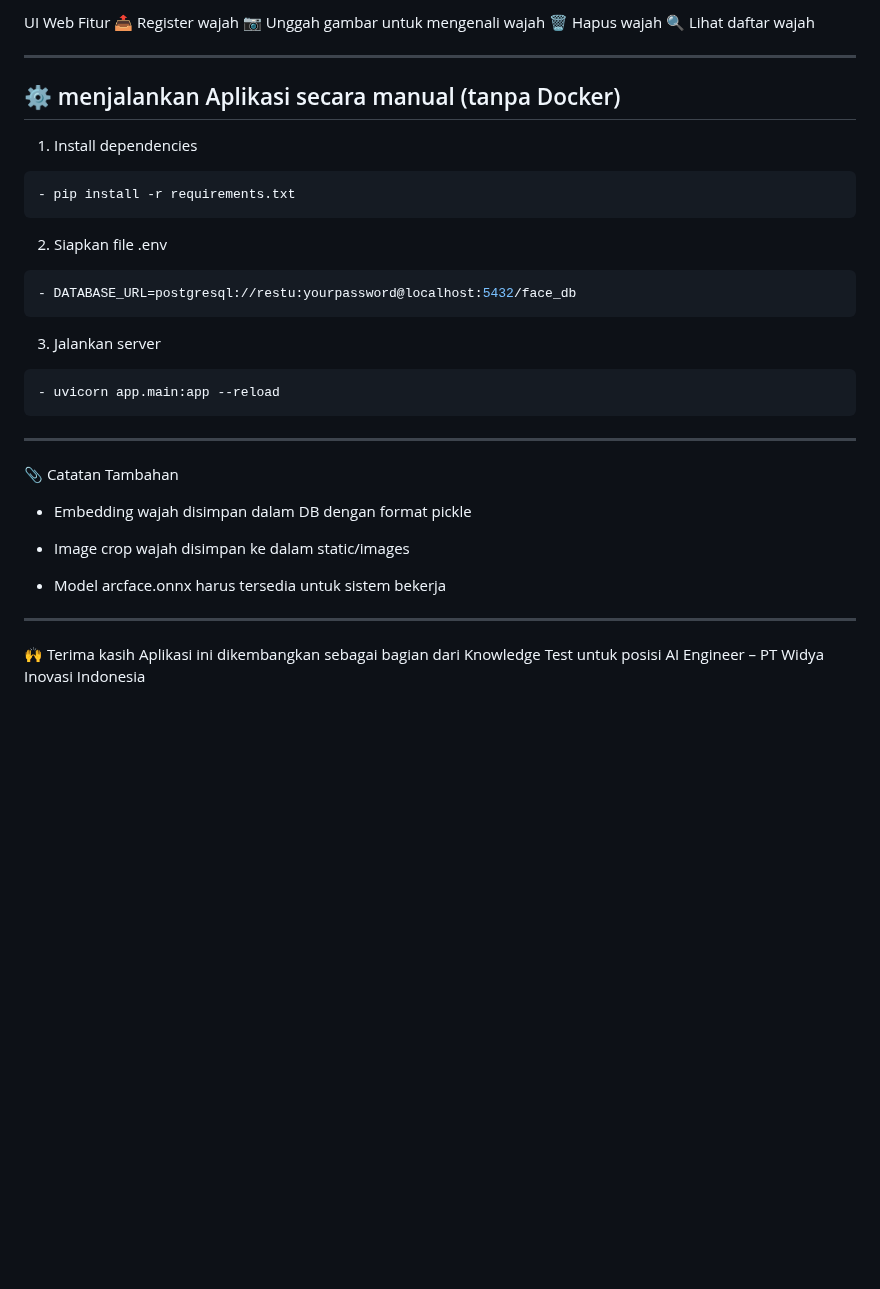
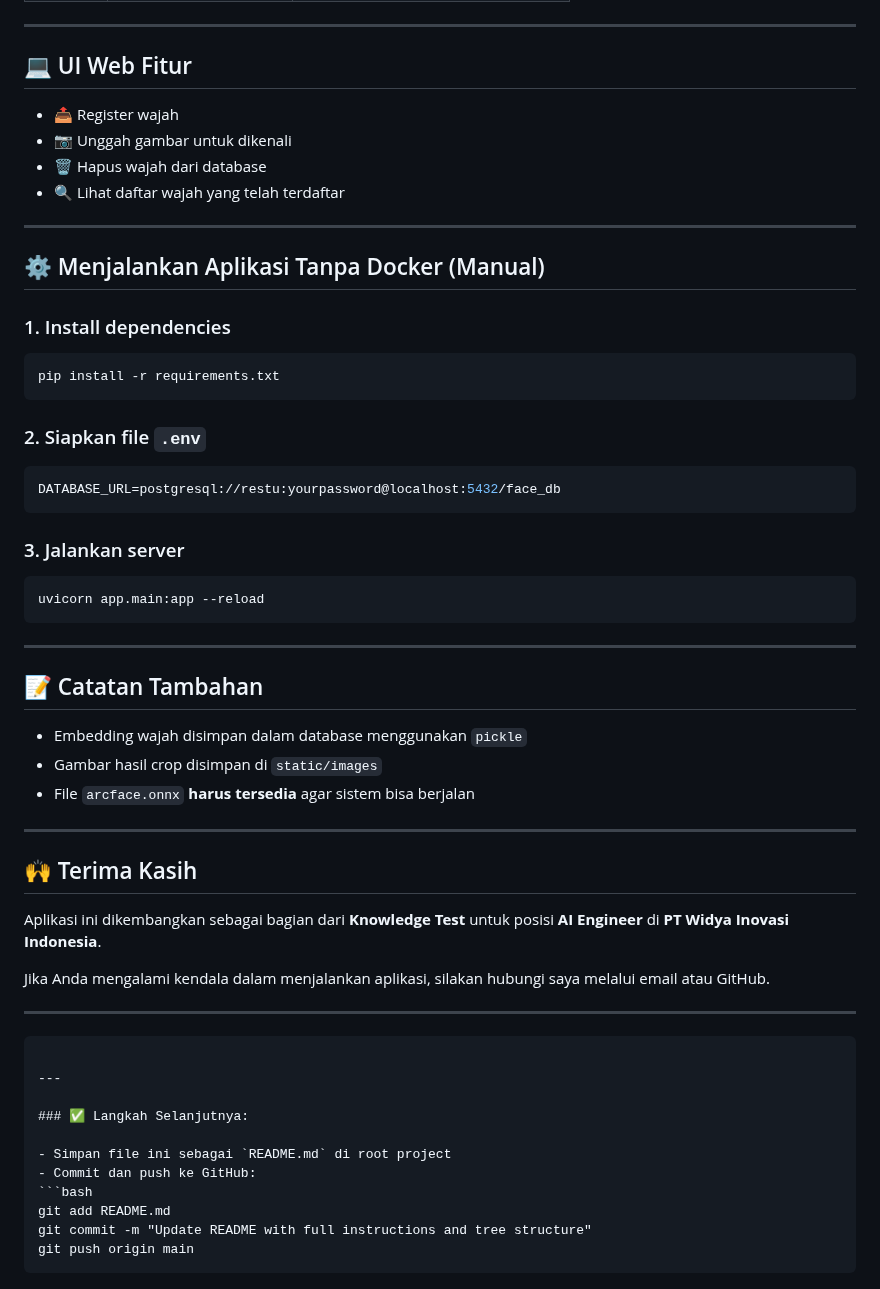
Before and after one commit to RestuAgilYA/FaceRecognitionApp-Arcface, a Markdown page: Readme.md, the part around one of its changes. Rendered like a GitHub page; blank space fills up the shorter version.

`````diff
--- a/Readme.md
+++ b/Readme.md
@@ -84,40 +96,66 @@ Struktur Folder:
 | POST   | `/api/face/recognize` | Kenali wajah dari file upload      |
 | DELETE | `/api/face/{id}`      | Hapus wajah dari database          |
 
-UI Web Fitur
-📤 Register wajah
-📷 Unggah gambar untuk mengenali wajah
-🗑️ Hapus wajah
-🔍 Lihat daftar wajah
+---
+
+## 💻 UI Web Fitur
+
+* 📤 Register wajah
+* 📷 Unggah gambar untuk dikenali
+* 🗑️ Hapus wajah dari database
+* 🔍 Lihat daftar wajah yang telah terdaftar
 
 ---
 
-## ⚙️ menjalankan Aplikasi secara manual (tanpa Docker)
+## ⚙️ Menjalankan Aplikasi Tanpa Docker (Manual)
 
-1. Install dependencies
+### 1. Install dependencies
+
 ```bash
-- pip install -r requirements.txt
-```
-2. Siapkan file .env
-```bash
-- DATABASE_URL=postgresql://restu:yourpassword@localhost:5432/face_db
+pip install -r requirements.txt
 ```
 
-3. Jalankan server
+### 2. Siapkan file `.env`
+
+```env
+DATABASE_URL=postgresql://restu:yourpassword@localhost:5432/face_db
+```
+
+### 3. Jalankan server
+
 ```bash
-- uvicorn app.main:app --reload
-````
----
-
-📎 Catatan Tambahan
-- Embedding wajah disimpan dalam DB dengan format pickle
-
-- Image crop wajah disimpan ke dalam static/images
-
-- Model arcface.onnx harus tersedia untuk sistem bekerja
+uvicorn app.main:app --reload
+```
 
 ---
 
-🙌 Terima kasih
-Aplikasi ini dikembangkan sebagai bagian dari Knowledge Test
-untuk posisi AI Engineer – PT Widya Inovasi Indonesia
+## 📝 Catatan Tambahan
+
+* Embedding wajah disimpan dalam database menggunakan `pickle`
+* Gambar hasil crop disimpan di `static/images`
+* File `arcface.onnx` **harus tersedia** agar sistem bisa berjalan
+
+---
+
+## 🙌 Terima Kasih
+
+Aplikasi ini dikembangkan sebagai bagian dari **Knowledge Test**
+untuk posisi **AI Engineer** di **PT Widya Inovasi Indonesia**.
+
+Jika Anda mengalami kendala dalam menjalankan aplikasi, silakan hubungi saya melalui email atau GitHub.
+
+---
+
+````
+
+---
+
+### ✅ Langkah Selanjutnya:
+
+- Simpan file ini sebagai `README.md` di root project
+- Commit dan push ke GitHub:
+```bash
+git add README.md
+git commit -m "Update README with full instructions and tree structure"
+git push origin main
+````
`````
Also changed, not shown: other parts of Readme.md (+44 -32 lines).
